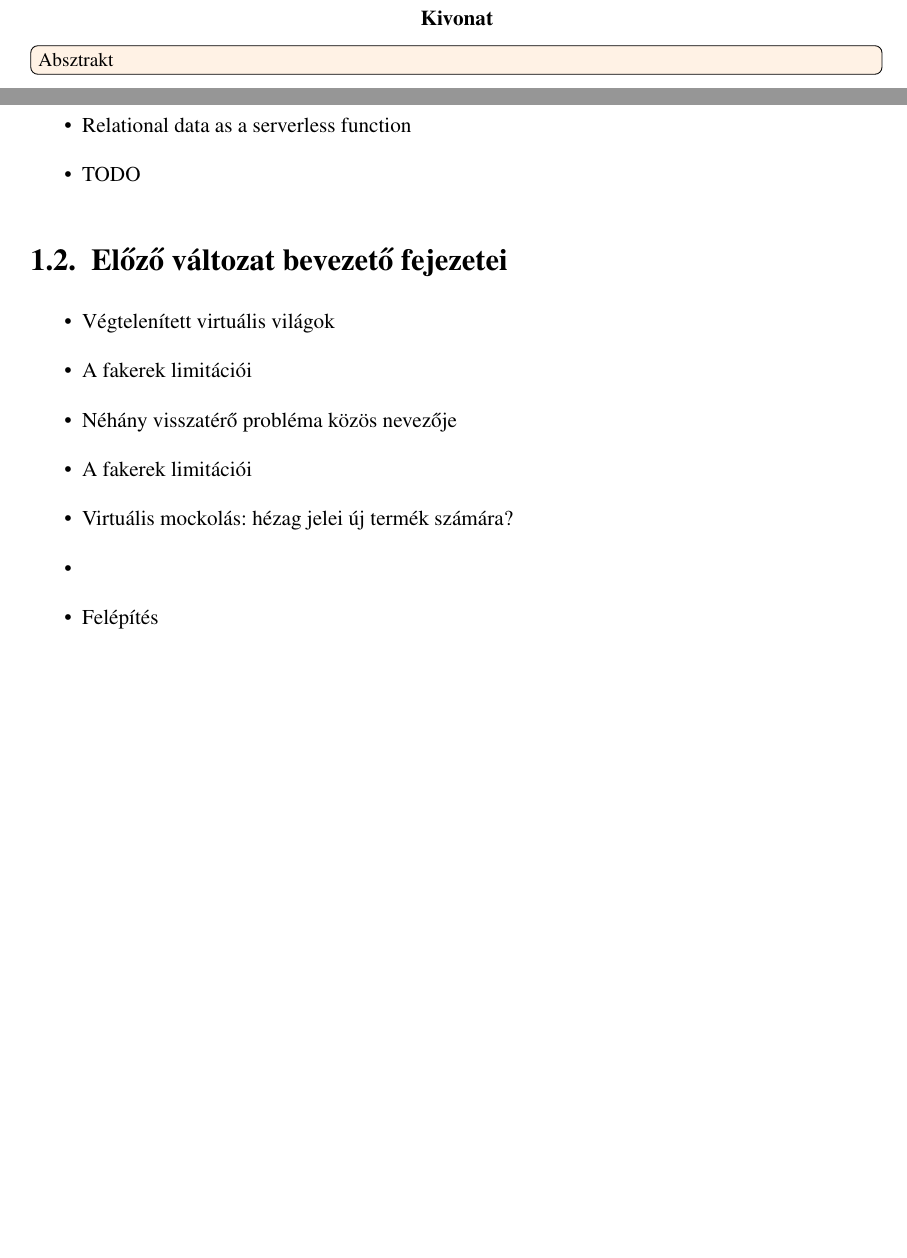
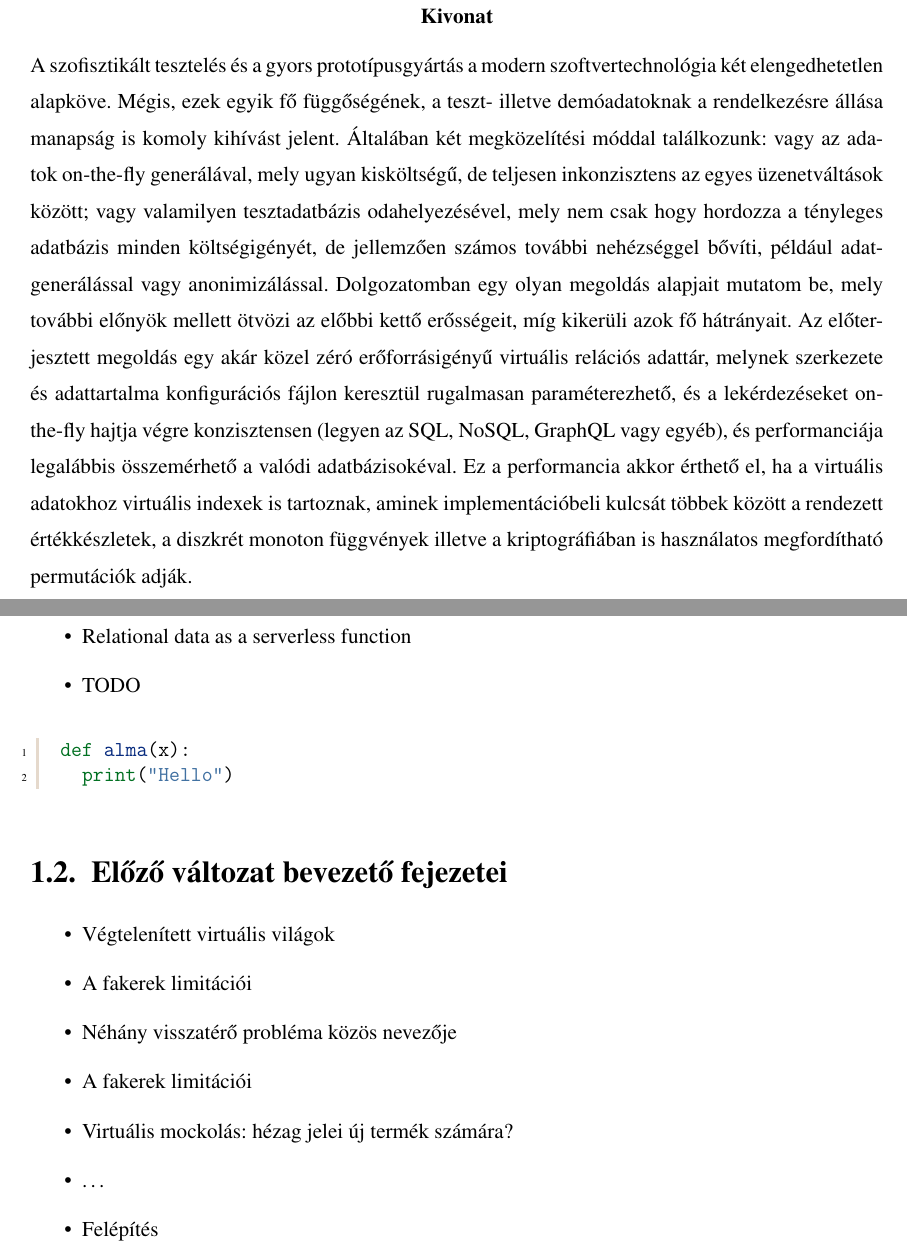
Before and after one commit to davidsusu/holodb-tdk, a LaTeX thesis (dolgozat/src/index.tex, which reads dolgozat/src/elteikthesis.cls): two parts of pages 5 and 6 of 7, joined at a grey line, cut so that both start at the same text, the shorter picture padded with empty space. Compiled offline with pdfLaTeX.

Commit message:
Updated: 2 files changed, 44 insertions(+), 15 deletions(-)
M  dolgozat/src/elteikthesis.cls
M  dolgozat/src/index.tex

```diff
--- a/dolgozat/src/elteikthesis.cls
+++ b/dolgozat/src/elteikthesis.cls
@@ -324,7 +324,8 @@
 \RequirePackage{color}
 \RequirePackage{xcolor}
 % Predefined colors
-\definecolor{codebackg}{rgb}{0.95,0.95,0.95}
+\definecolor{codebackg}{rgb}{1,1,1}
+\definecolor{codeline}{rgb}{0.9,0.85,0.8}
 \definecolor{codecomment}{rgb}{0,0.6,0}
 \definecolor{codestring}{rgb}{0.58,0,0.82}
 \colorlet{todobackg}{orange!10}
@@ -543,7 +544,7 @@
 	% and set the labels for the listings
 	\@ifpackageloaded{minted}{
 		\setminted{
-			style=tango,
+			style=friendly,
 			numbers=left,
 			stepnumber=1,
 			firstnumber=1,
@@ -552,7 +553,10 @@
 			showtabs=false,
 			tabsize=2,
 			breaklines=true,
-			frame=lines,
+			frame=leftline,
+			framesep=1em,
+			framerule=2pt,
+			rulecolor=codeline,
 			bgcolor=codebackg,
 		}
 		\SetupFloatingEnvironment{listing}{
--- a/dolgozat/src/index.tex
+++ b/dolgozat/src/index.tex
@@ -5,7 +5,7 @@
     %twoside, % Double sided format
     %draft, % Quicker draft compilation without rendering images
     %final, % Set final to hide todos
-]{elteiktdk}[2023/10/30]
+]{elteiktdk}[2023/04/10]
 
 \usepackage{xcolor}
 \newcommand{\guessvalue}{}
@@ -24,24 +24,22 @@
 
 \newcommand{\longcomment}[2]{\todo[inline]{Long comment: #1}}
 
-% The minted package is also supported for source highlighting
-%\usepackage[newfloat]{minted}
-
+\usepackage[newfloat]{minted}
+\AtBeginEnvironment{minted}{\singlespacing}
 
 
 \title{TDK-dolgozat címe}
 \date{2023}
 \author{Horváth Dávid}
 \degree{Programtervező Informatikus BSc}
-\period{2. évfolyam}
+%\period{XXX. évfolyam}
 
-% Superivsor(s)' metadata
 \supervisor{Vincellér Zoltán}
 \affiliation{egyetemi tanársegéd}
 
 \university{Eötvös Loránd Tudományegyetem}
 \faculty{Informatikai Kar}
-\department{XXXXXXXXXXX Tanszék}
+\department{Információs Rendszerek Tanszék}
 \city{Budapest}
 \logo{elte_cimer_szines}
 
@@ -66,12 +63,35 @@
 
 
 \begin{abstract}
-\todo[inline]{Absztrakt}
+A szofisztikált tesztelés és a gyors prototípusgyártás
+a modern szoftvertechnológia két elengedhetetlen alapköve.
+Mégis, ezek egyik fő függőségének, a teszt- illetve demóadatoknak
+a rendelkezésre állása manapság is komoly kihívást jelent.
+Általában két megközelítési móddal találkozunk:
+vagy az adatok on-the-fly generálával, mely ugyan kisköltségű,
+de teljesen inkonzisztens az egyes üzenetváltások között;
+vagy valamilyen tesztadatbázis odahelyezésével,
+mely nem csak hogy hordozza a tényleges adatbázis minden költségigényét,
+de jellemzően számos további nehézséggel bővíti, például adatgenerálással vagy anonimizálással.
+Dolgozatomban egy olyan megoldás alapjait mutatom be,
+mely további előnyök mellett ötvözi az előbbi kettő erősségeit,
+míg kikerüli azok fő hátrányait.
+Az előterjesztett megoldás egy akár közel zéró erőforrásigényű virtuális relációs adattár,
+melynek szerkezete és adattartalma konfigurációs fájlon keresztül rugalmasan paraméterezhető,
+és a lekérdezéseket on-the-fly hajtja végre konzisztensen
+(legyen az SQL, NoSQL, GraphQL vagy egyéb),
+és performanciája legalábbis összemérhető a valódi adatbázisokéval.
+Ez a performancia akkor érthető el, ha a virtuális adatokhoz virtuális indexek is tartoznak,
+aminek implementációbeli kulcsát többek között a rendezett értékkészletek,
+a diszkrét monoton függvények
+illetve a kriptográfiában is használatos megfordítható permutációk adják.
 \end{abstract}
 
 \chapter{Motiváció}
 
 \section{Bevezetés}
+
+% TODO
 
 \todo[inline]{section: Bevezetés}
 
@@ -79,6 +99,11 @@
     \item Relational data as a serverless function
     \item TODO
 \end{itemize}
+
+\begin{minted}{python}
+def alma(x):
+  print("Hello")
+\end{minted}
 
 \section{Előző változat bevezető fejezetei}
 
@@ -88,7 +113,7 @@
     \item Néhány visszatérő probléma közös nevezője
     \item A fakerek limitációi
     \item Virtuális mockolás: hézag jelei új termék számára?
-    \item \,
+    \item \dots
     \item Felépítés
     \item Konfiguráció
 \end{itemize}
```
Also changed, not shown: dolgozat/src/index.tex (3 more changed lines).
